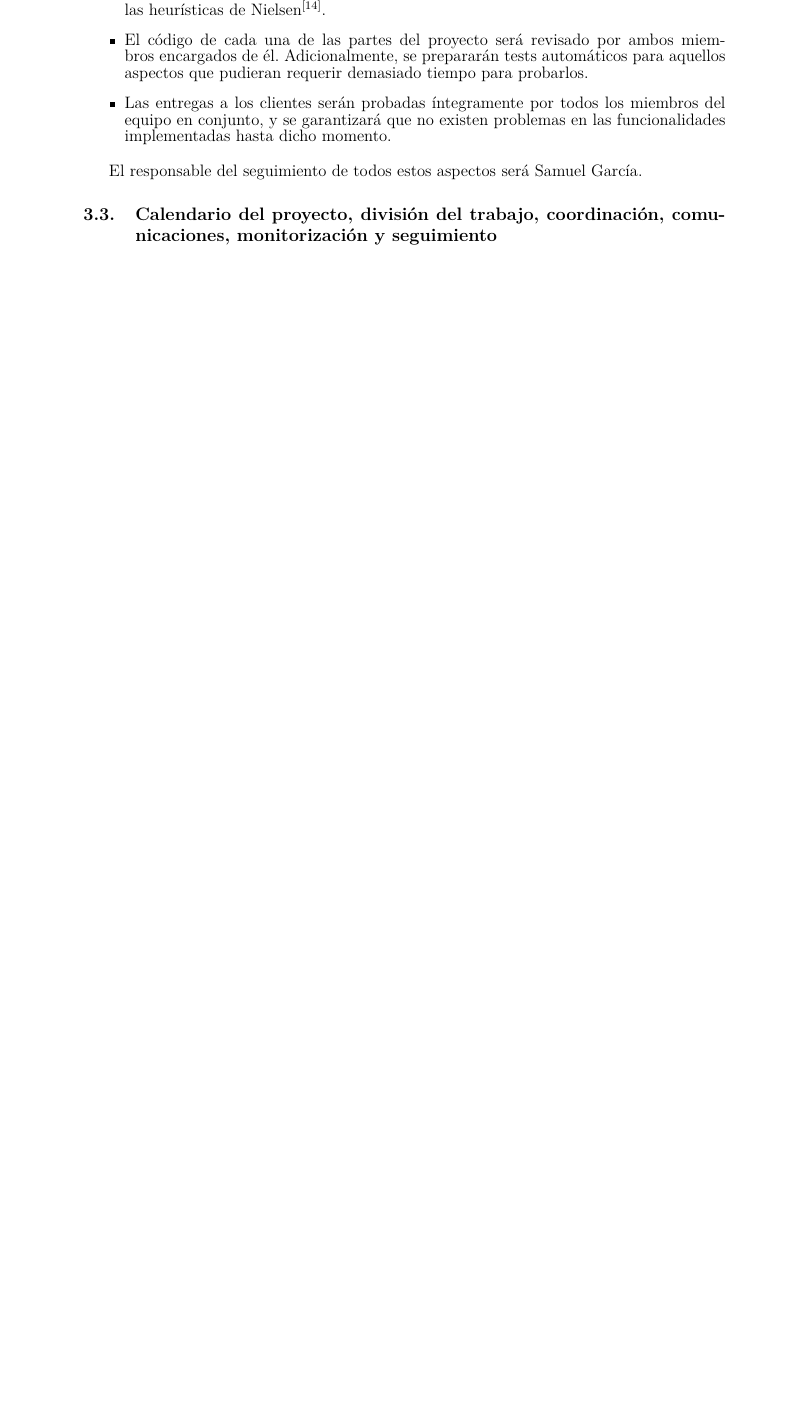
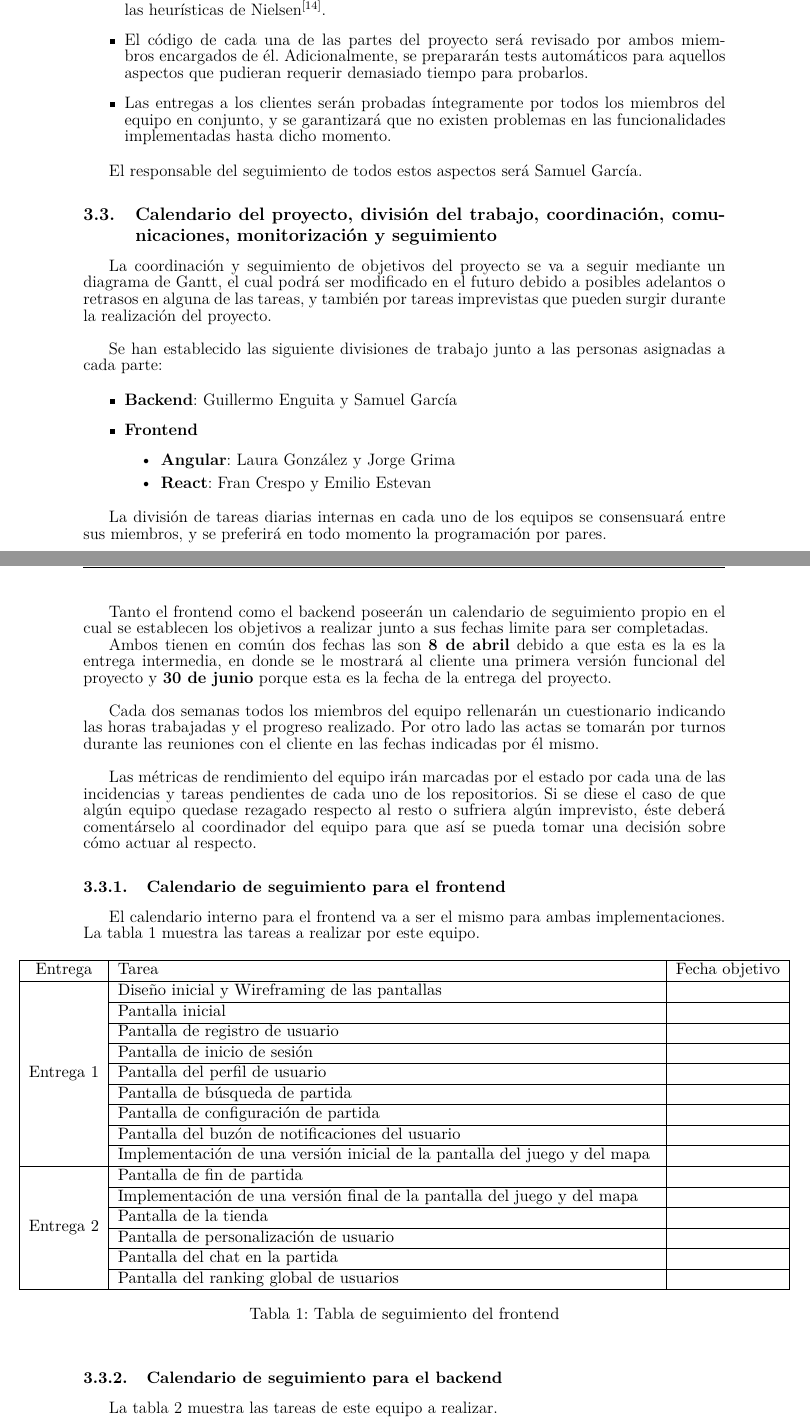
Before and after one commit to UNIZAR-30226-2022-01/proyecto_software_documentacion, a LaTeX document (plan_gestion_analisis_diseño_memoria_v1/main.tex): part of page 6 of 9 before the commit and two parts of pages 6 and 7 of 11 after it, the two joined at a grey line, cut so that both start at the same text, the shorter picture padded with empty space. Compiled offline with pdfLaTeX.

Commit message:
Add files via upload
parte 3.3

```diff
--- a/plan_gestion_analisis_diseño_memoria_v1/main.tex
+++ b/plan_gestion_analisis_diseño_memoria_v1/main.tex
@@ -291,3 +291,65 @@ El responsable del seguimiento de todos estos aspectos será Samuel García.
 
 \subsection{Calendario del proyecto, división del trabajo, coordinación, comunicaciones, monitorización y seguimiento}
 
+La coordinación y seguimiento de objetivos del proyecto se va a seguir mediante un diagrama de Gantt, el cual podrá ser modificado en el futuro debido a posibles adelantos o retrasos en alguna de las tareas, y también por tareas imprevistas que pueden surgir durante la realización del proyecto.\\
+
+%imagen diagrama de gantt
+Se han establecido las siguiente divisiones de trabajo junto a las personas asignadas a cada parte:
+
+\begin{itemize}
+    \item \textbf{Backend}: Guillermo Enguita y Samuel García
+    \item \textbf{Frontend}
+    \begin{itemize}
+        \item \textbf{Angular}: Laura González y Jorge Grima
+        \item \textbf{React}: Fran Crespo y Emilio Estevan
+    \end{itemize}
+\end{itemize}
+
+La división de tareas diarias internas en cada uno de los equipos se consensuará entre sus miembros, y se preferirá en todo momento la programación por pares.\\
+
+Tanto el frontend como el backend poseerán un calendario de seguimiento propio en el cual se establecen los objetivos a realizar junto a sus fechas limite para ser completadas.
+
+Ambos tienen en común dos fechas las son \textbf{8 de abril} debido a que esta es la es la entrega intermedia, en donde se le mostrará al cliente una primera versión funcional del proyecto
+y \textbf{30 de junio} porque esta es la fecha de la entrega del proyecto.\\
+
+Cada dos semanas todos los miembros del equipo rellenarán un cuestionario indicando las horas trabajadas y el progreso realizado. Por otro lado las actas se tomarán por turnos durante las reuniones con el cliente en las fechas indicadas por él mismo.\\
+
+Las métricas de rendimiento del equipo irán marcadas por el estado por cada una de las incidencias y tareas pendientes de cada uno de los repositorios. Si se diese el caso de que algún equipo quedase rezagado respecto al resto o sufriera algún imprevisto, éste deberá comentárselo al coordinador del equipo para que así se pueda tomar una decisión sobre cómo actuar al respecto.
+
+\subsubsection{Calendario de seguimiento para el frontend}
+El calendario interno para el frontend va a ser el mismo para ambas implementaciones. La tabla \ref{table:frontend} muestra las tareas a realizar por este equipo.
+
+
+%\begin{center}
+\begin{table}[hbt!]
+\begin{adjustbox}{minipage=18cm, center}
+\begin{tabularx}{\textwidth}{|c|X|c| }
+\hline
+Entrega & Tarea & Fecha objetivo\\ \hline
+\multirow{9}{*}{Entrega 1} & Diseño inicial y Wireframing de las pantallas & \\\cline{2-3}
+& Pantalla inicial & \\\cline{2-3}
+& Pantalla de registro de usuario &   \\\cline{2-3}
+& Pantalla de inicio de sesión &  \\\cline{2-3}
+& Pantalla del perfil de usuario &  \\\cline{2-3}
+& Pantalla de búsqueda de partida &  \\\cline{2-3}
+& Pantalla de configuración de partida & \\\cline{2-3}
+& Pantalla del buzón de notificaciones del usuario &  \\\cline{2-3}
+& Implementación de una versión inicial de la pantalla del juego y del mapa &
+\\\hline
+\multirow{6}{*}{Entrega 2} & Pantalla de fin de partida &  \\\cline{2-3}
+& Implementación de una versión final de la pantalla del juego y del mapa &\\\cline{2-3}
+& Pantalla de la tienda &  \\\cline{2-3}
+& Pantalla de personalización de usuario & \\\cline{2-3}
+& Pantalla del chat en la partida & \\\cline{2-3}
+& Pantalla del ranking global de usuarios&  \\\cline{2-3}
+\hline
+\end{tabularx}
+\caption{Tabla de seguimiento del frontend}
+\label{table:frontend}
+\end{adjustbox}
+\end{table}
+%\end{center}
+\FloatBarrier
+
+\subsubsection{Calendario de seguimiento para el backend}
+ La tabla \ref{table:backend} muestra las tareas de este equipo a realizar.
@@ -293,0 +361 @@ El responsable del seguimiento de todos estos aspectos será Samuel García.
+Entrega & Tarea & Fecha objetivo \\\hline
@@ -293,0 +372 @@ El responsable del seguimiento de todos estos aspectos será Samuel García.
+& API de personalización de usuario& \\\cline{2-3}
@@ -294,3 +381,7 @@ El responsable del seguimiento de todos estos aspectos será Samuel García.
+\FloatBarrier
+
+La responsable del seguimiento de todos estos aspectos será Laura González.
+
 \section{Análisis y diseño del sistema}
 
 \subsection{Análisis de requisitos}
```
Also changed, not shown: plan_gestion_analisis_diseño_memoria_v1/main.tex (23 more changed lines).
